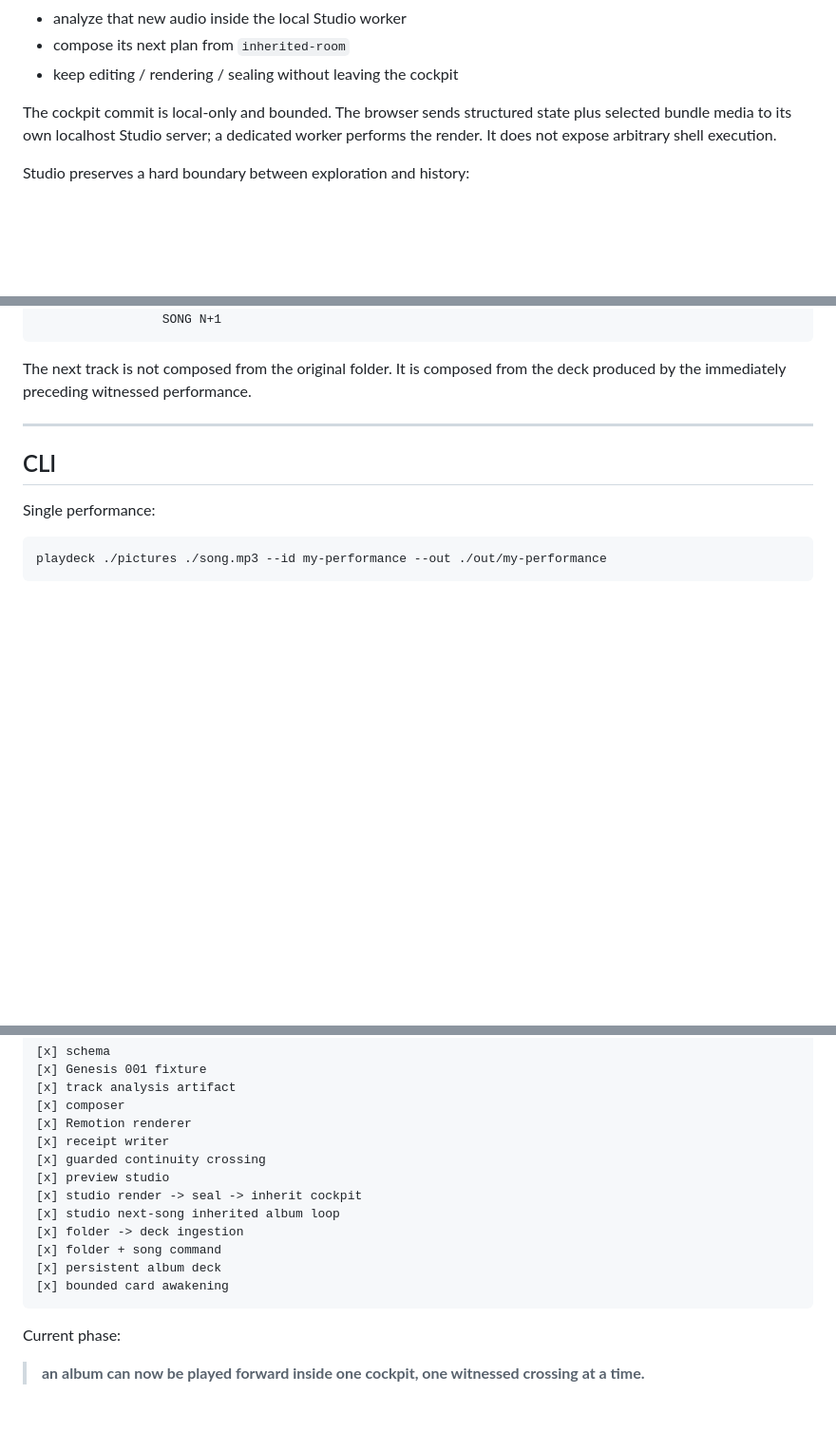
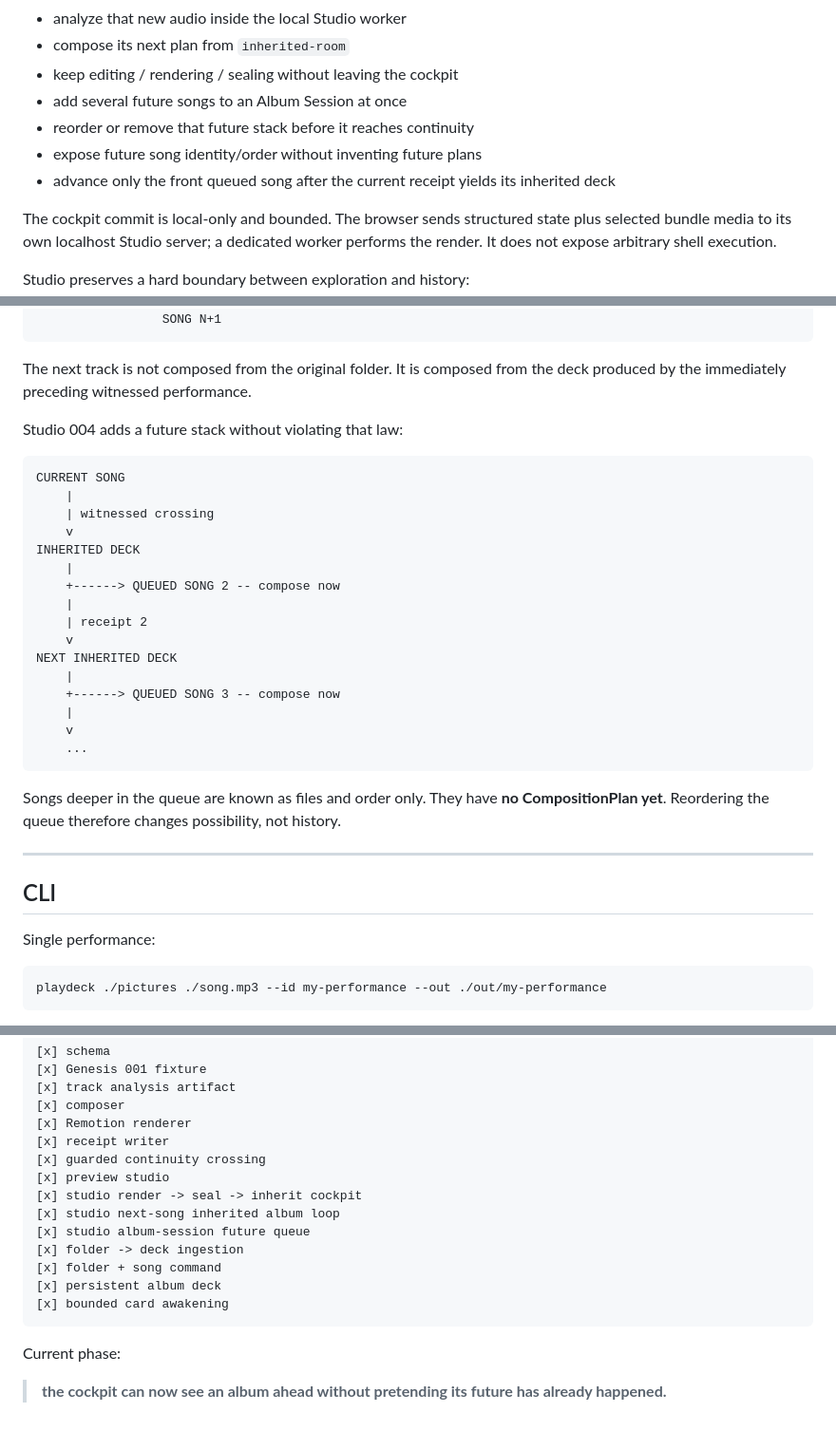
Before and after one commit to the-static-collective/playdeck, a Markdown page: README.md, 3 parts joined by grey strips. Shown at 95% size. Drawn GitHub-style; blank space fills up the shorter version.

Commit message:
Status: queue the future without pre-composing it

```diff
--- a/README.md
+++ b/README.md
@@ -538,6 +538,10 @@ A human can:
 - analyze that new audio inside the local Studio worker
 - compose its next plan from `inherited-room`
 - keep editing / rendering / sealing without leaving the cockpit
+- add several future songs to an Album Session at once
+- reorder or remove that future stack before it reaches continuity
+- expose future song identity/order without inventing future plans
+- advance only the front queued song after the current receipt yields its inherited deck
 
 The cockpit commit is local-only and bounded. The browser sends structured state plus selected bundle media to its own localhost Studio server; a dedicated worker performs the render. It does not expose arbitrary shell execution.
 
@@ -591,6 +595,29 @@ EDIT -> RENDER -> SEALED RECEIPT
 ~~~
 
 The next track is not composed from the original folder. It is composed from the deck produced by the immediately preceding witnessed performance.
+
+Studio 004 adds a future stack without violating that law:
+
+~~~text
+CURRENT SONG
+    |
+    | witnessed crossing
+    v
+INHERITED DECK
+    |
+    +------> QUEUED SONG 2 -- compose now
+    |
+    | receipt 2
+    v
+NEXT INHERITED DECK
+    |
+    +------> QUEUED SONG 3 -- compose now
+    |
+    v
+    ...
+~~~
+
+Songs deeper in the queue are known as files and order only. They have **no CompositionPlan yet**. Reordering the queue therefore changes possibility, not history.
 
 ---
 
@@ -717,6 +744,7 @@ That was enough reason to make a repository.
 [x] preview studio
 [x] studio render -> seal -> inherit cockpit
 [x] studio next-song inherited album loop
+[x] studio album-session future queue
 [x] folder -> deck ingestion
 [x] folder + song command
 [x] persistent album deck
@@ -725,4 +753,4 @@ That was enough reason to make a repository.
 
 Current phase:
 
-> **an album can now be played forward inside one cockpit, one witnessed crossing at a time.**
+> **the cockpit can now see an album ahead without pretending its future has already happened.**
```
Also changed, not shown: other parts of README.md (+1 -1 lines).
